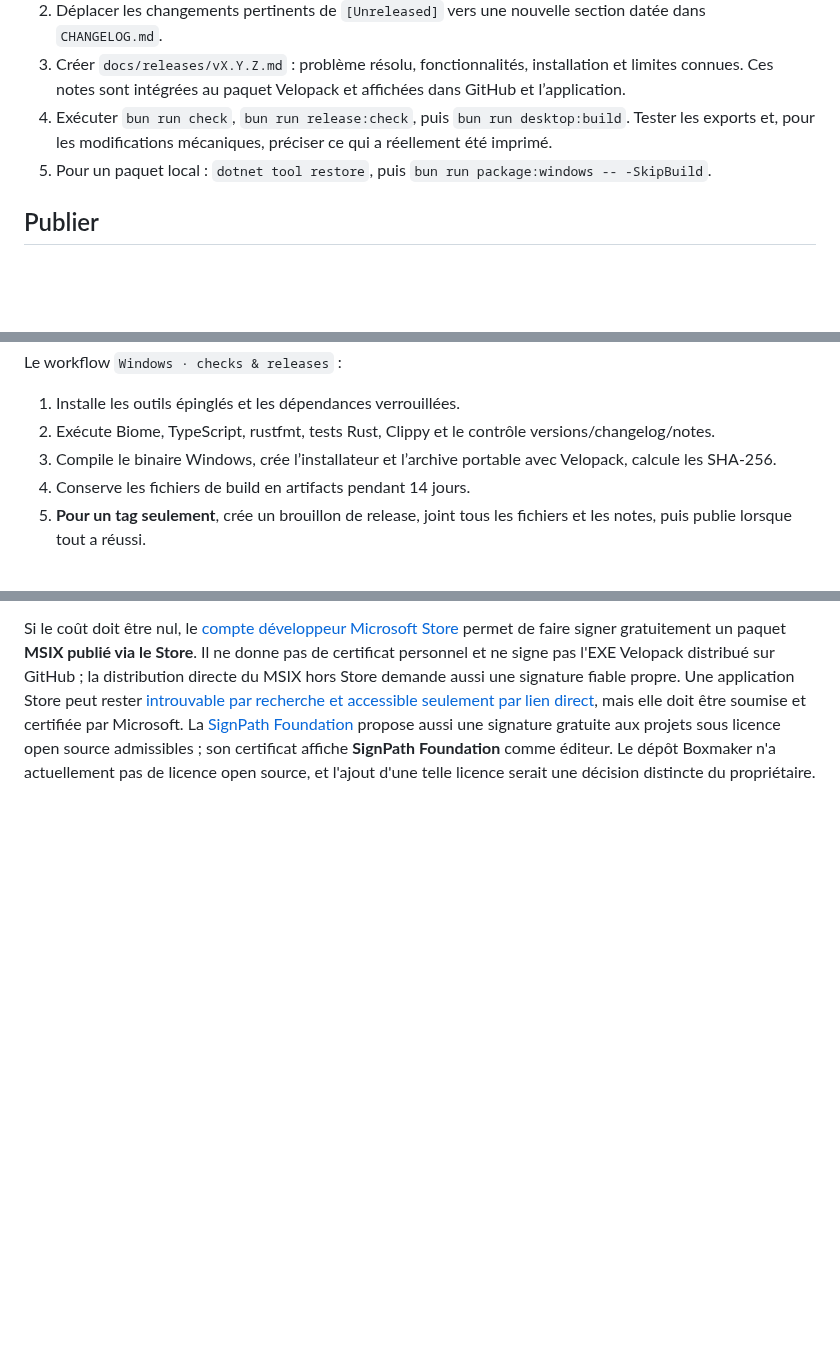
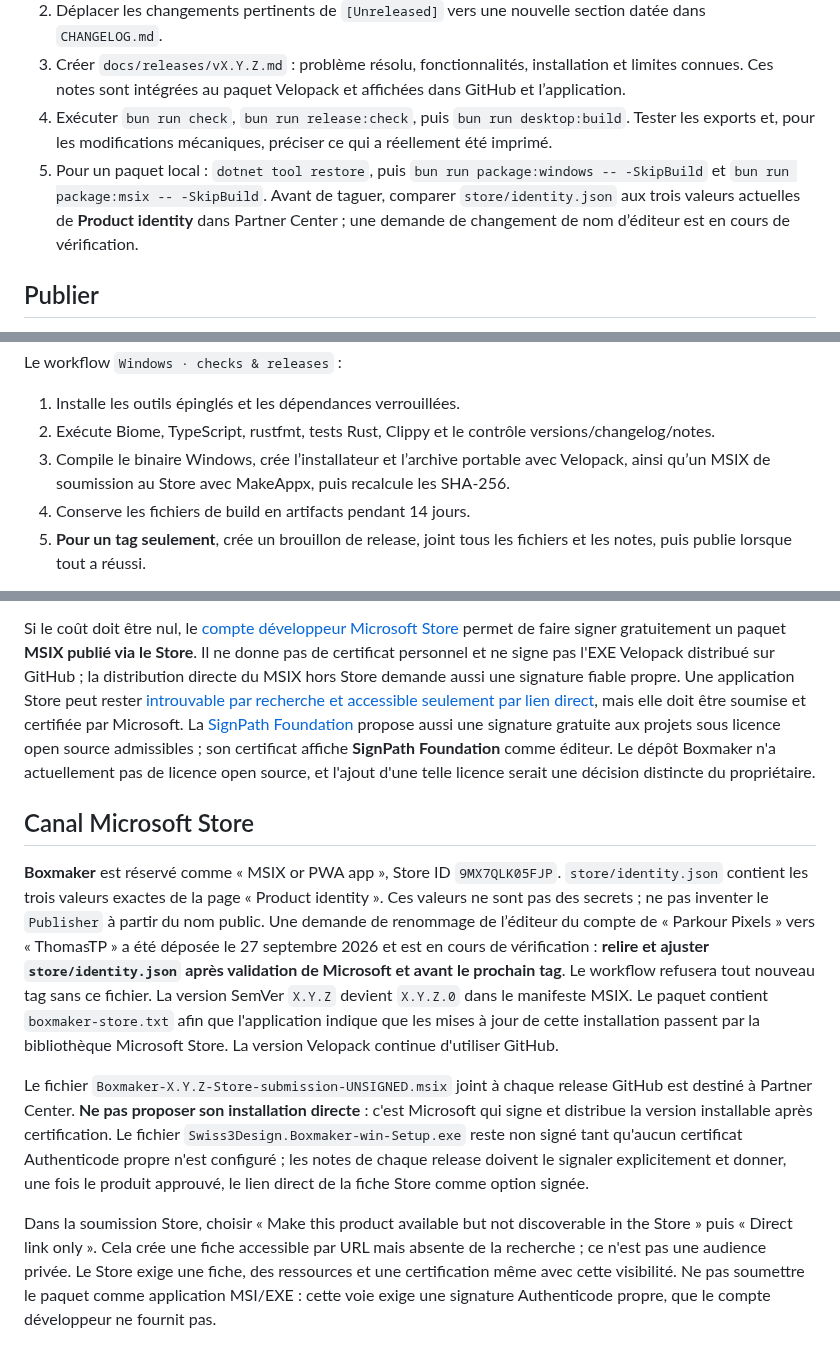
Before and after one commit to Thomas-TP/BoxMaker, a Markdown page: docs/RELEASING.md, 3 parts joined by grey strips. GitHub-like rendering; blank space fills up the shorter version.

```diff
--- a/docs/RELEASING.md
+++ b/docs/RELEASING.md
@@ -8,7 +8,7 @@ Le dépôt public est [Thomas-TP/BoxMaker](https://github.com/Thomas-TP/BoxMaker
 2. Déplacer les changements pertinents de `[Unreleased]` vers une nouvelle section datée dans `CHANGELOG.md`.
 3. Créer `docs/releases/vX.Y.Z.md` : problème résolu, fonctionnalités, installation et limites connues. Ces notes sont intégrées au paquet Velopack et affichées dans GitHub et l’application.
 4. Exécuter `bun run check`, `bun run release:check`, puis `bun run desktop:build`. Tester les exports et, pour les modifications mécaniques, préciser ce qui a réellement été imprimé.
-5. Pour un paquet local : `dotnet tool restore`, puis `bun run package:windows -- -SkipBuild`.
+5. Pour un paquet local : `dotnet tool restore`, puis `bun run package:windows -- -SkipBuild` et `bun run package:msix -- -SkipBuild`. Avant de taguer, comparer `store/identity.json` aux trois valeurs actuelles de **Product identity** dans Partner Center ; une demande de changement de nom d’éditeur est en cours de vérification.
 
 ## Publier
 
@@ -24,7 +24,7 @@ Le workflow `Windows · checks & releases` :
 
 1. Installe les outils épinglés et les dépendances verrouillées.
 2. Exécute Biome, TypeScript, rustfmt, tests Rust, Clippy et le contrôle versions/changelog/notes.
-3. Compile le binaire Windows, crée l’installateur et l’archive portable avec Velopack, calcule les SHA-256.
+3. Compile le binaire Windows, crée l’installateur et l’archive portable avec Velopack, ainsi qu’un MSIX de soumission au Store avec MakeAppx, puis recalcule les SHA-256.
 4. Conserve les fichiers de build en artifacts pendant 14 jours.
 5. **Pour un tag seulement**, crée un brouillon de release, joint tous les fichiers et les notes, puis publie lorsque tout a réussi.
 
@@ -56,3 +56,11 @@ Quand une méthode de signature est fournie, le script vérifie que la signature
 Pour une personne physique établie en Suisse, [Microsoft Artifact Signing Public Trust](https://learn.microsoft.com/en-us/azure/artifact-signing/quickstart) n'est actuellement pas disponible ; le service accepte en revanche les organisations suisses vérifiées. Une personne physique doit obtenir une solution de signature de code auprès d'une autorité de certification qui accepte son identité et fournit une clé protégée ou un service de signature. Les offres [« Individual Validated Code Signing » de SSL.com](https://www.ssl.com/fr/products/software-integrity/code-signing/iv/) et [« Standard Code Signing » de Certum](https://www.certum.eu/en/code-signing-certificates/) sont des pistes à confirmer auprès de l'émetteur pour une personne domiciliée en Suisse avant tout achat. L'identité figurant sur le certificat est déterminée par cette vérification, pas par `packAuthors`.
 
 Si le coût doit être nul, le [compte développeur Microsoft Store](https://learn.microsoft.com/en-us/windows/apps/publish/faq/get-started-with-the-microsoft-store) permet de faire signer gratuitement un paquet **MSIX publié via le Store**. Il ne donne pas de certificat personnel et ne signe pas l'EXE Velopack distribué sur GitHub ; la distribution directe du MSIX hors Store demande aussi une signature fiable propre. Une application Store peut rester [introuvable par recherche et accessible seulement par lien direct](https://learn.microsoft.com/en-us/windows/apps/publish/publish-your-app/msix/visibility-options), mais elle doit être soumise et certifiée par Microsoft. La [SignPath Foundation](https://signpath.org/terms.html) propose aussi une signature gratuite aux projets sous licence open source admissibles ; son certificat affiche **SignPath Foundation** comme éditeur. Le dépôt Boxmaker n'a actuellement pas de licence open source, et l'ajout d'une telle licence serait une décision distincte du propriétaire.
+
+## Canal Microsoft Store
+
+**Boxmaker** est réservé comme « MSIX or PWA app », Store ID `9MX7QLK05FJP`. `store/identity.json` contient les trois valeurs exactes de la page « Product identity ». Ces valeurs ne sont pas des secrets ; ne pas inventer le `Publisher` à partir du nom public. Une demande de renommage de l’éditeur du compte de « Parkour Pixels » vers « ThomasTP » a été déposée le 27 septembre 2026 et est en cours de vérification : **relire et ajuster `store/identity.json` après validation de Microsoft et avant le prochain tag**. Le workflow refusera tout nouveau tag sans ce fichier. La version SemVer `X.Y.Z` devient `X.Y.Z.0` dans le manifeste MSIX. Le paquet contient `boxmaker-store.txt` afin que l'application indique que les mises à jour de cette installation passent par la bibliothèque Microsoft Store. La version Velopack continue d'utiliser GitHub.
+
+Le fichier `Boxmaker-X.Y.Z-Store-submission-UNSIGNED.msix` joint à chaque release GitHub est destiné à Partner Center. **Ne pas proposer son installation directe** : c'est Microsoft qui signe et distribue la version installable après certification. Le fichier `Swiss3Design.Boxmaker-win-Setup.exe` reste non signé tant qu'aucun certificat Authenticode propre n'est configuré ; les notes de chaque release doivent le signaler explicitement et donner, une fois le produit approuvé, le lien direct de la fiche Store comme option signée.
+
+Dans la soumission Store, choisir « Make this product available but not discoverable in the Store » puis « Direct link only ». Cela crée une fiche accessible par URL mais absente de la recherche ; ce n'est pas une audience privée. Le Store exige une fiche, des ressources et une certification même avec cette visibilité. Ne pas soumettre le paquet comme application MSI/EXE : cette voie exige une signature Authenticode propre, que le compte développeur ne fournit pas.
```
Also changed, not shown: other parts of docs/RELEASING.md (+1 -1 lines), CHANGELOG.md (+12 -0 lines), README.md (+4 -3 lines), docs/PRIVACY.md (added, +11 -0 lines), docs/releases/v0.8.0.md (added, +7 -0 lines), store/screenshots/Boxmaker-atelier-1920x1080.png (added), store/screenshots/Boxmaker-pieces-1920x1080.png (added), 12 other files.
